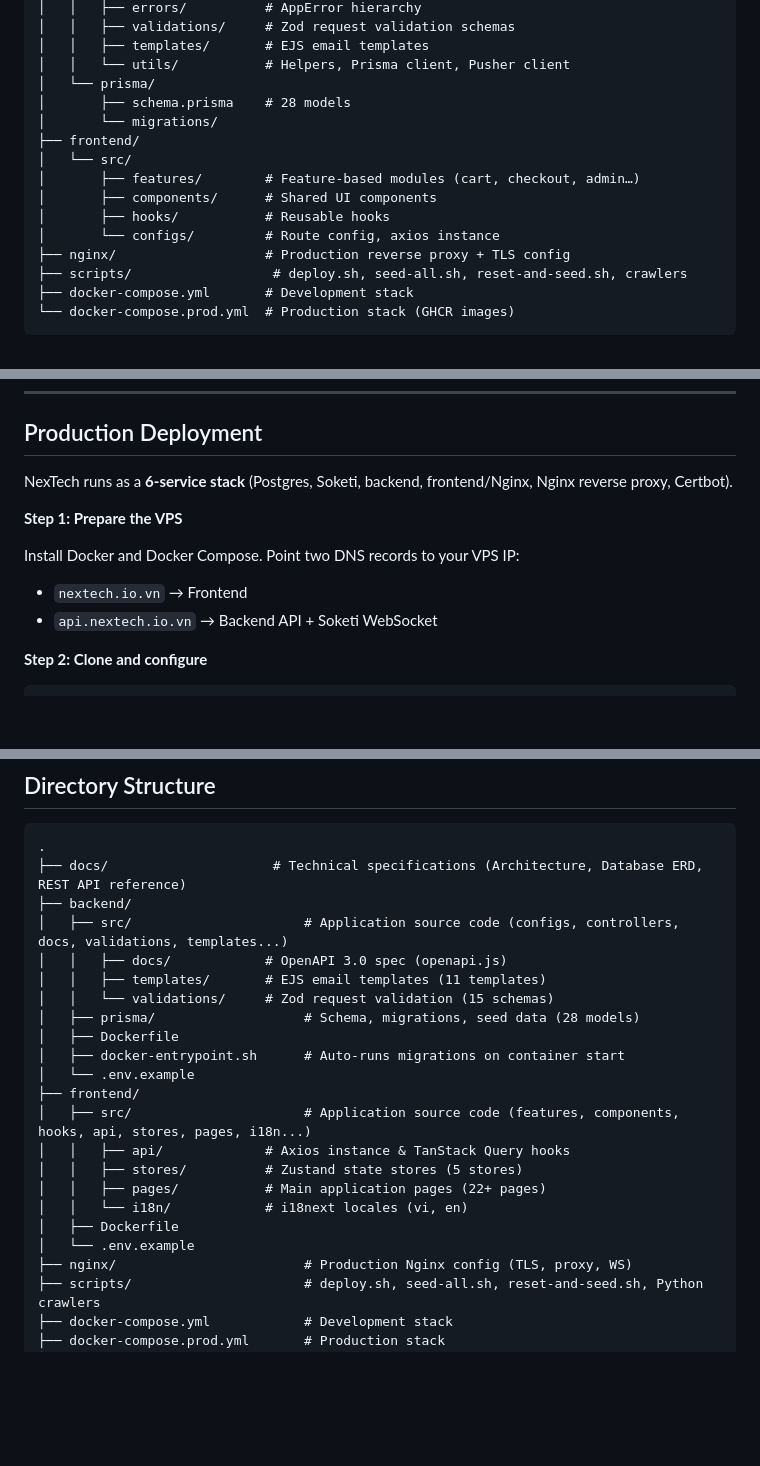
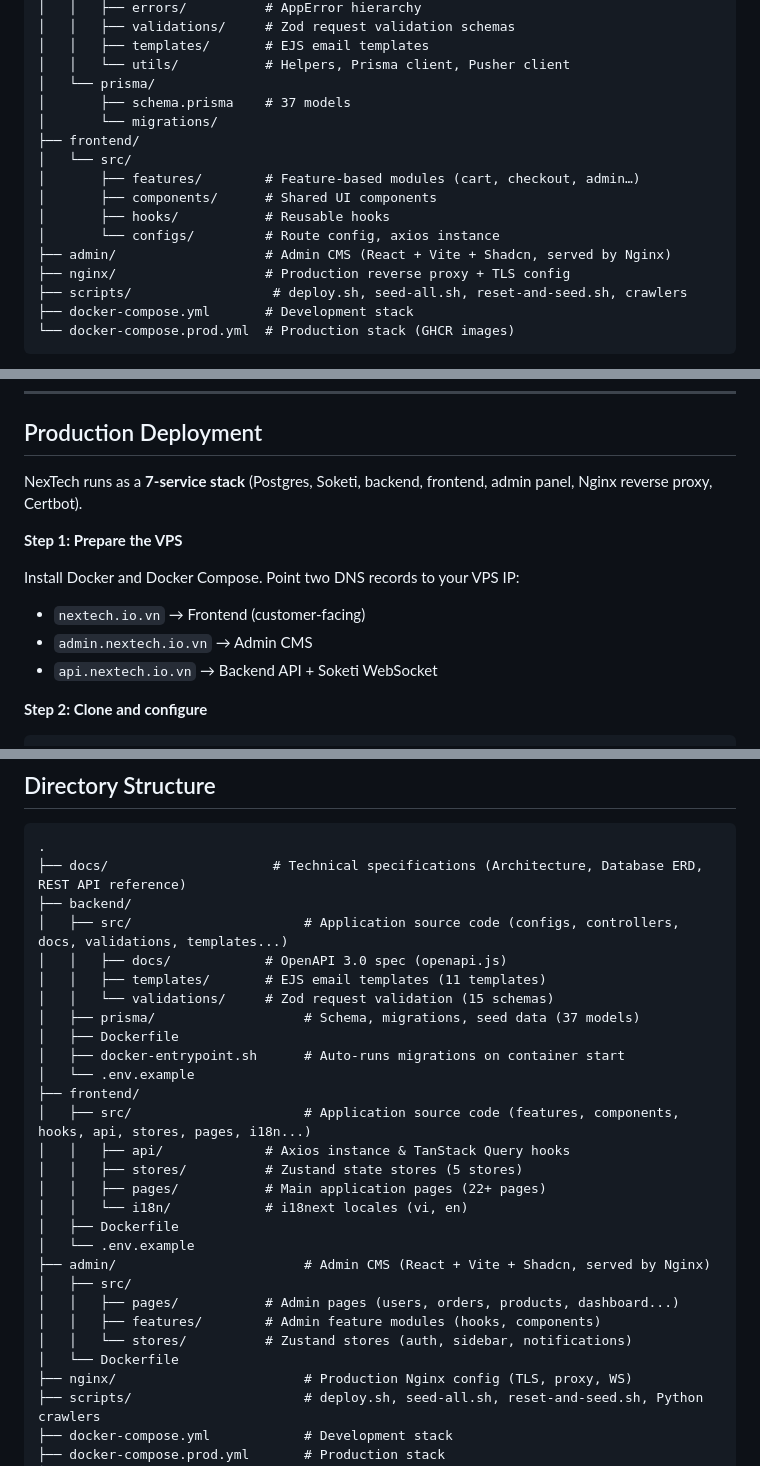
Before and after one commit to Quang-Trung-68/nextech, a Markdown page: README.md, 3 parts joined by grey strips. Drawn GitHub-style; blank space fills up the shorter version.

Commit message:
docs(README): update model count (28→37), add admin service, fix DNS records
- Model count updated from 28 to 37 (current Prisma schema)
- Production stack corrected from 6 to 7 services (added admin panel)
- Added admin.nextech.io.vn to DNS records
- Added admin/ directory to both directory listings
- Updated prisma/ schema count to 37

```diff
--- a/README.md
+++ b/README.md
@@ -82,7 +82,7 @@ nextech/
 │   │   ├── templates/       # EJS email templates
 │   │   └── utils/           # Helpers, Prisma client, Pusher client
 │   └── prisma/
-│       ├── schema.prisma    # 28 models
+│       ├── schema.prisma    # 37 models
 │       └── migrations/
 ├── frontend/
 │   └── src/
@@ -90,6 +90,7 @@ nextech/
 │       ├── components/      # Shared UI components
 │       ├── hooks/           # Reusable hooks
 │       └── configs/         # Route config, axios instance
+├── admin/                   # Admin CMS (React + Vite + Shadcn, served by Nginx)
 ├── nginx/                   # Production reverse proxy + TLS config
 ├── scripts/                  # deploy.sh, seed-all.sh, reset-and-seed.sh, crawlers
 ├── docker-compose.yml       # Development stack
@@ -287,12 +288,13 @@ VITE_SOKETI_FORCE_TLS=false
 
 ## Production Deployment
 
-NexTech runs as a **6-service stack** (Postgres, Soketi, backend, frontend/Nginx, Nginx reverse proxy, Certbot).
+NexTech runs as a **7-service stack** (Postgres, Soketi, backend, frontend, admin panel, Nginx reverse proxy, Certbot).
 
 **Step 1: Prepare the VPS**
 
 Install Docker and Docker Compose. Point two DNS records to your VPS IP:
-- `nextech.io.vn` → Frontend
+- `nextech.io.vn` → Frontend (customer-facing)
+- `admin.nextech.io.vn` → Admin CMS
 - `api.nextech.io.vn` → Backend API + Soketi WebSocket
 
 **Step 2: Clone and configure**
@@ -333,7 +335,7 @@ The GitHub Actions pipeline (`.github/workflows/ci-cd.yml`) automates this on ev
 │   │   ├── docs/            # OpenAPI 3.0 spec (openapi.js)
 │   │   ├── templates/       # EJS email templates (11 templates)
 │   │   └── validations/     # Zod request validation (15 schemas)
-│   ├── prisma/                   # Schema, migrations, seed data (28 models)
+│   ├── prisma/                   # Schema, migrations, seed data (37 models)
 │   ├── Dockerfile
 │   ├── docker-entrypoint.sh      # Auto-runs migrations on container start
 │   └── .env.example
@@ -345,6 +347,12 @@ The GitHub Actions pipeline (`.github/workflows/ci-cd.yml`) automates this on ev
 │   │   └── i18n/            # i18next locales (vi, en)
 │   ├── Dockerfile
 │   └── .env.example
+├── admin/                        # Admin CMS (React + Vite + Shadcn, served by Nginx)
+│   ├── src/
+│   │   ├── pages/           # Admin pages (users, orders, products, dashboard...)
+│   │   ├── features/        # Admin feature modules (hooks, components)
+│   │   └── stores/          # Zustand stores (auth, sidebar, notifications)
+│   └── Dockerfile
 ├── nginx/                        # Production Nginx config (TLS, proxy, WS)
 ├── scripts/                      # deploy.sh, seed-all.sh, reset-and-seed.sh, Python crawlers
 ├── docker-compose.yml            # Development stack
```
Also changed, not shown: other parts of README.md (+1 -1 lines).
